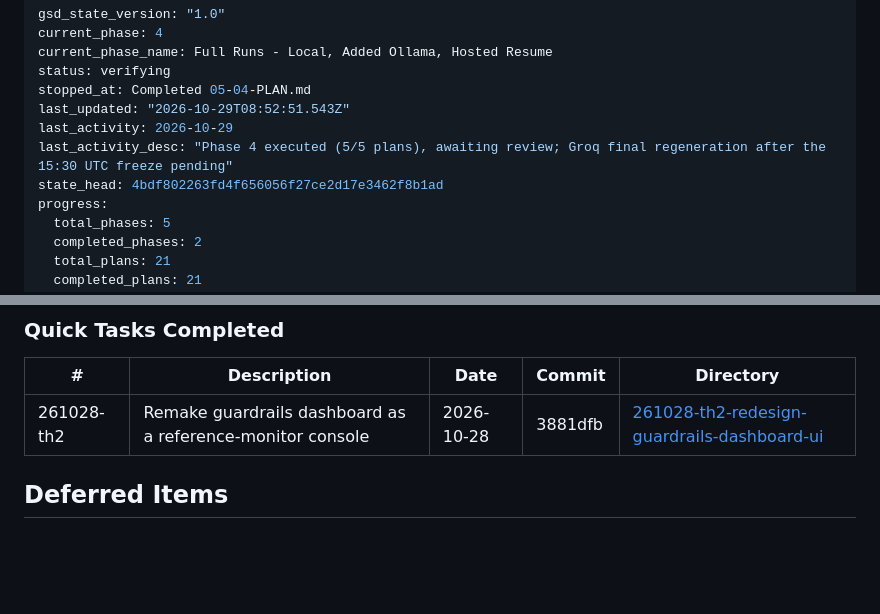
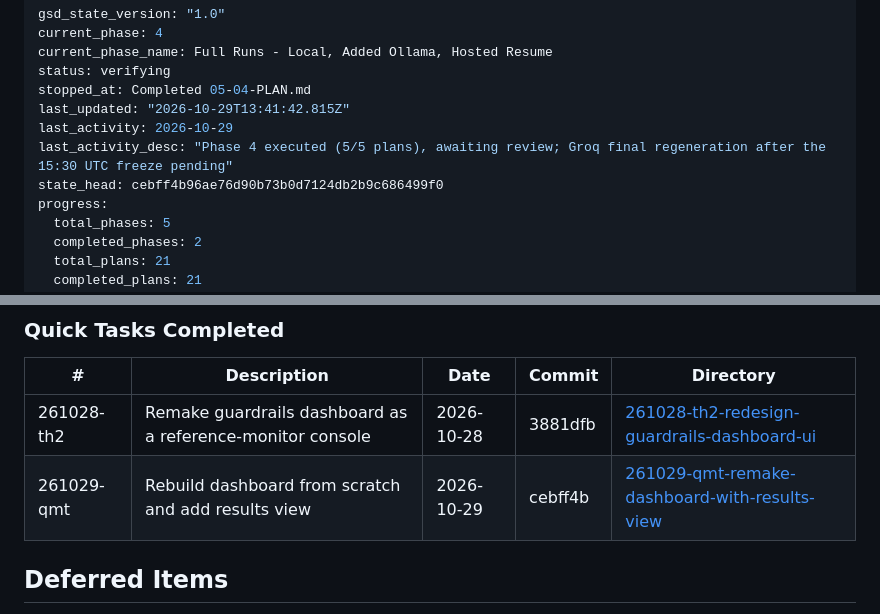
Before and after one commit to areveeess/os-level-guardrails, a Markdown page: .planning/STATE.md, 2 parts joined by grey strips. Drawn GitHub-style; blank space fills up the shorter version.

Commit message:
docs(quick-261029-qmt): rebuild dashboard from scratch and add results view
Co-Authored-By: Claude Opus 5.5 <noreply@anthropic.com>

```diff
--- a/.planning/STATE.md
+++ b/.planning/STATE.md
@@ -4,10 +4,10 @@ current_phase: 4
 current_phase_name: Full Runs - Local, Added Ollama, Hosted Resume
 status: verifying
 stopped_at: Completed 05-04-PLAN.md
-last_updated: "2026-10-29T08:52:51.543Z"
+last_updated: "2026-10-29T13:41:42.815Z"
 last_activity: 2026-10-29
 last_activity_desc: "Phase 4 executed (5/5 plans), awaiting review; Groq final regeneration after the 15:30 UTC freeze pending"
-state_head: 4bdf802263fd4f656056f27ce2d17e3462f8b1ad
+state_head: cebff4b96ae76d90b73b0d7124db2b9c686499f0
 progress:
   total_phases: 5
   completed_phases: 2
@@ -150,6 +150,7 @@ None yet.
 | # | Description | Date | Commit | Directory |
 |---|-------------|------|--------|-----------|
 | 261028-th2 | Remake guardrails dashboard as a reference-monitor console | 2026-10-28 | 3881dfb | [261028-th2-redesign-guardrails-dashboard-ui](./quick/261028-th2-redesign-guardrails-dashboard-ui/) |
+| 261029-qmt | Rebuild dashboard from scratch and add results view | 2026-10-29 | cebff4b | [261029-qmt-remake-dashboard-with-results-view](./quick/261029-qmt-remake-dashboard-with-results-view/) |
 
 ## Deferred Items
 
```
Also changed, not shown: 2 other files.
